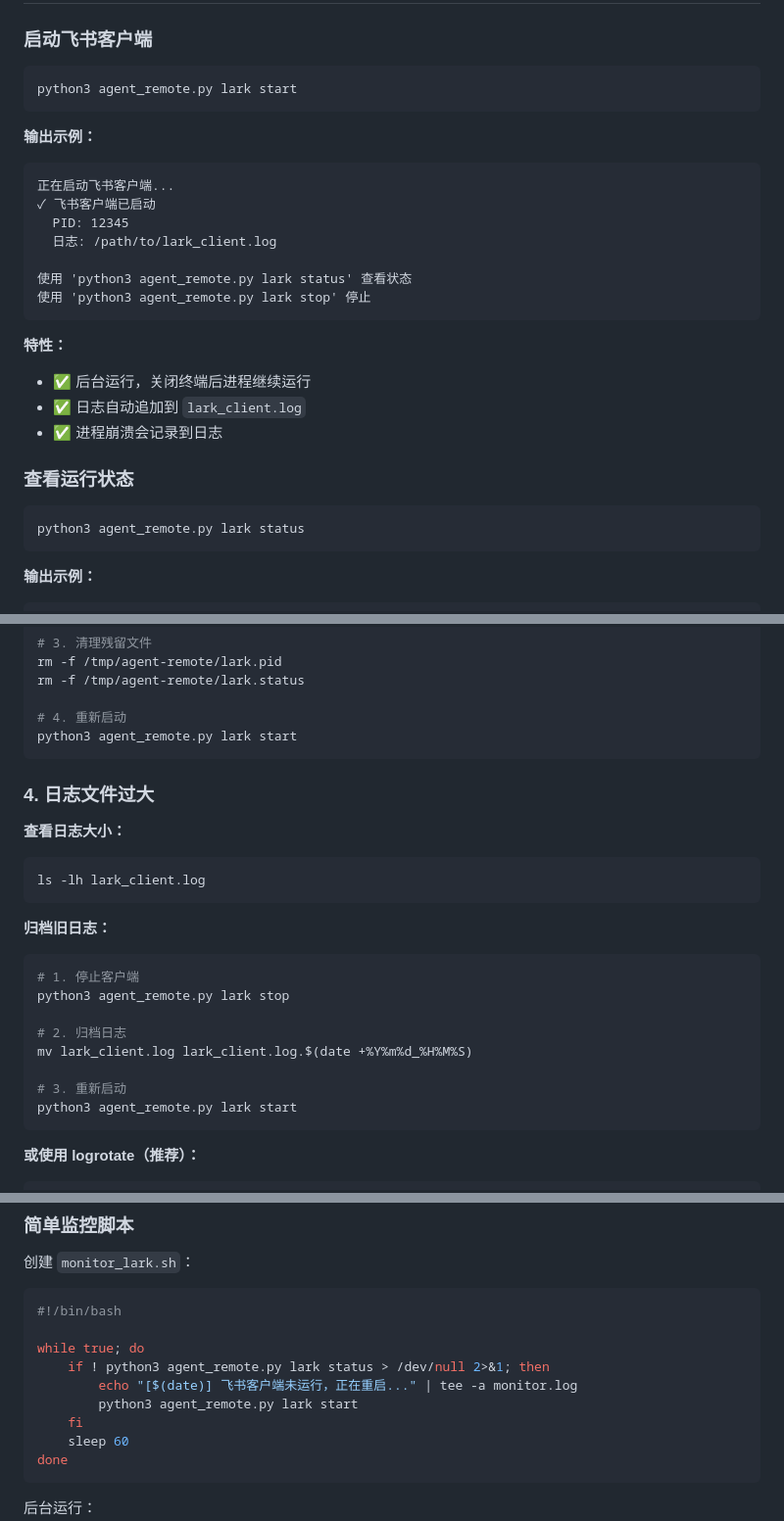
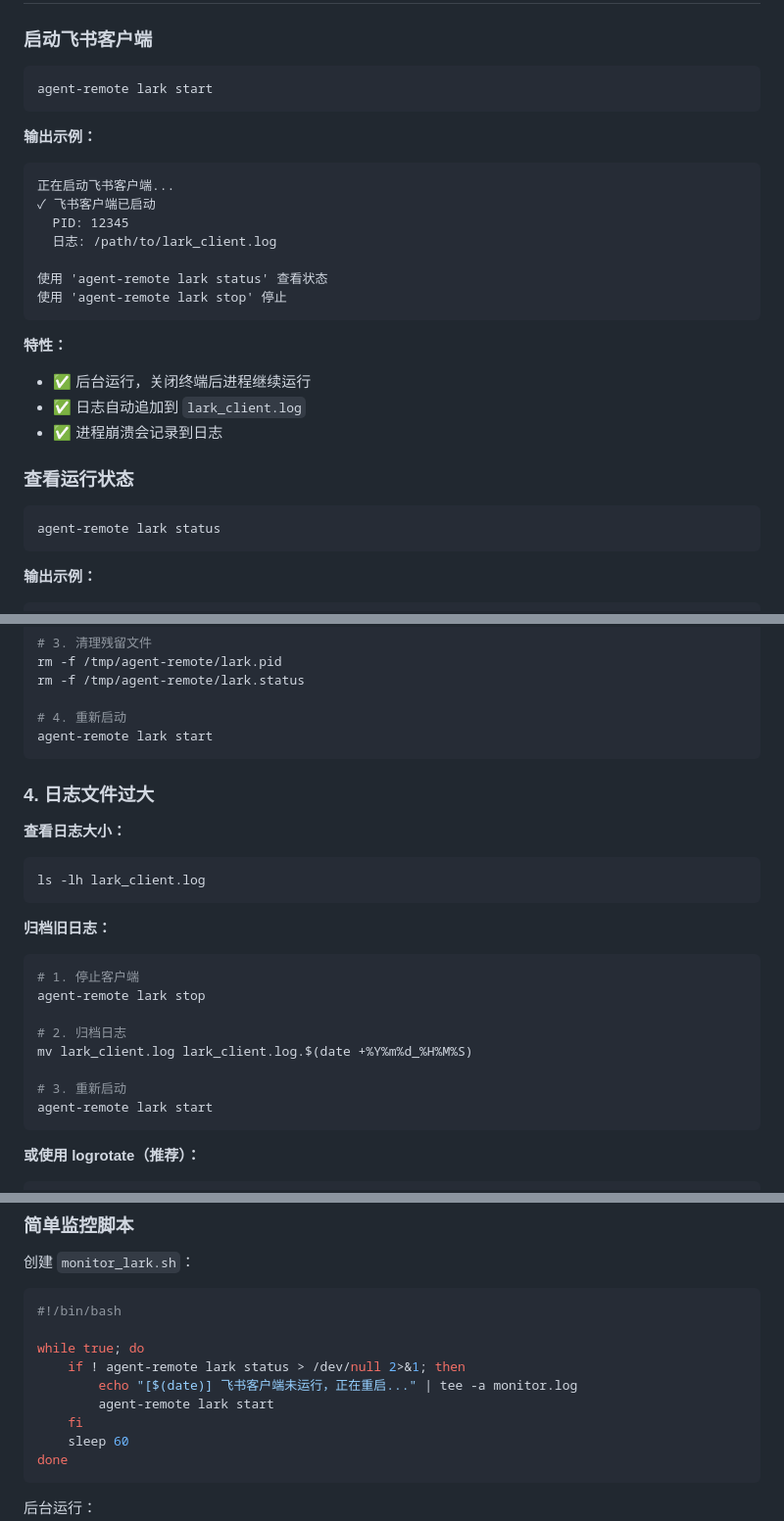
Before and after one commit to xluos/agent-remote, a Markdown page: LARK_CLIENT_GUIDE.md, 3 parts joined by grey strips. Shown at 98% size. Rendered like a GitHub page.

````diff
--- a/LARK_CLIENT_GUIDE.md
+++ b/LARK_CLIENT_GUIDE.md
@@ -7,7 +7,7 @@
 ### 启动飞书客户端
 
 ```bash
-python3 agent_remote.py lark start
+agent-remote lark start
 ```
 
 **输出示例：**
@@ -17,8 +17,8 @@ python3 agent_remote.py lark start
   PID: 12345
   日志: /path/to/lark_client.log
 
-使用 'python3 agent_remote.py lark status' 查看状态
-使用 'python3 agent_remote.py lark stop' 停止
+使用 'agent-remote lark status' 查看状态
+使用 'agent-remote lark stop' 停止
 ```
 
 **特性：**
@@ -29,7 +29,7 @@ python3 agent_remote.py lark start
 ### 查看运行状态
 
 ```bash
-python3 agent_remote.py lark status
+agent-remote lark status
 ```
 
 **输出示例：**
@@ -177,7 +177,7 @@ rm -f /tmp/agent-remote/lark.pid
 rm -f /tmp/agent-remote/lark.status
 
 # 4. 重新启动
-python3 agent_remote.py lark start
+agent-remote lark start
 ```
 
 ### 4. 日志文件过大
@@ -190,13 +190,13 @@ ls -lh lark_client.log
 **归档旧日志：**
 ```bash
 # 1. 停止客户端
-python3 agent_remote.py lark stop
+agent-remote lark stop
 
 # 2. 归档日志
 mv lark_client.log lark_client.log.$(date +%Y%m%d_%H%M%S)
 
 # 3. 重新启动
-python3 agent_remote.py lark start
+agent-remote lark start
 ```
 
 **或使用 logrotate（推荐）：**
@@ -310,9 +310,9 @@ sudo systemctl status agent-remote-lark
 #!/bin/bash
 
 while true; do
-    if ! python3 agent_remote.py lark status > /dev/null 2>&1; then
+    if ! agent-remote lark status > /dev/null 2>&1; then
         echo "[$(date)] 飞书客户端未运行，正在重启..." | tee -a monitor.log
-        python3 agent_remote.py lark start
+        agent-remote lark start
     fi
     sleep 60
 done
````
Also changed, not shown: other parts of LARK_CLIENT_GUIDE.md (+5 -5 lines), CLAUDE.md (+11 -11 lines).
